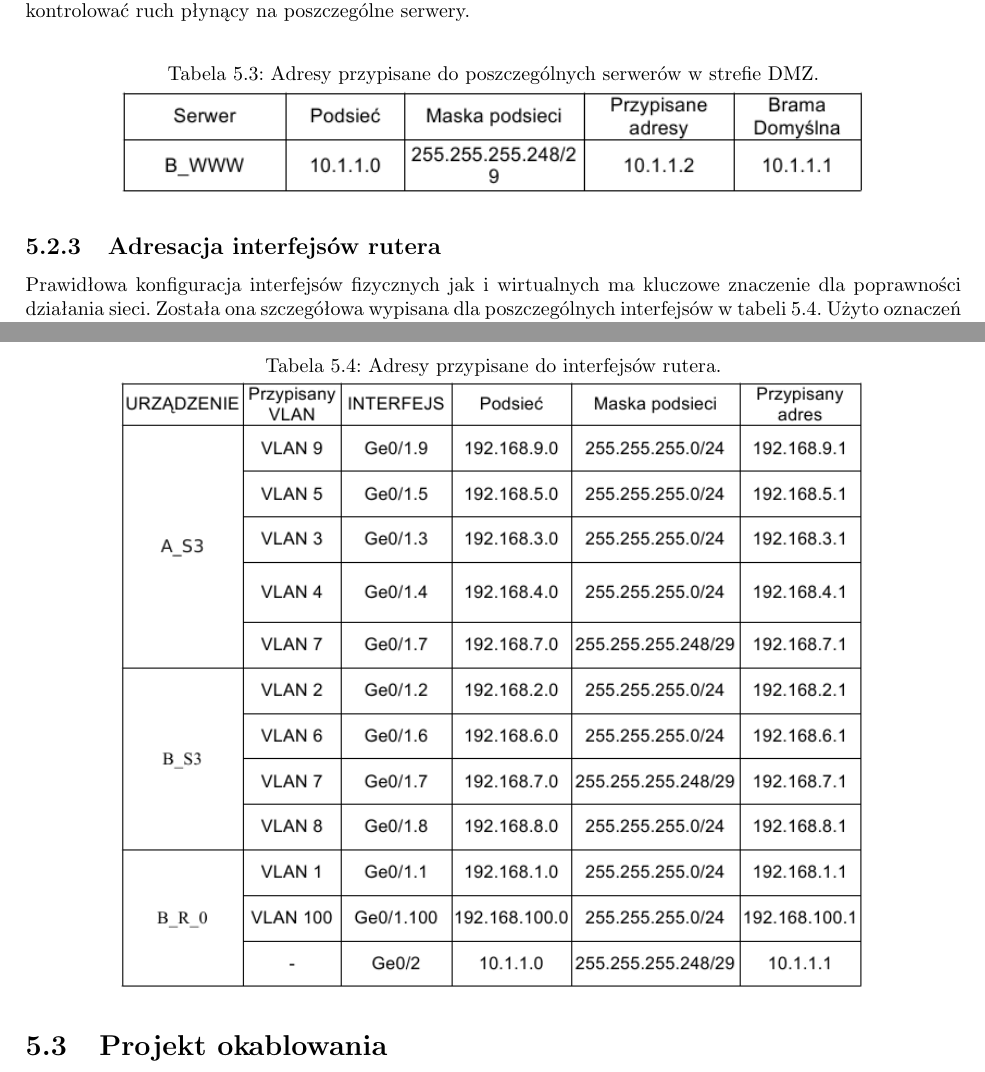
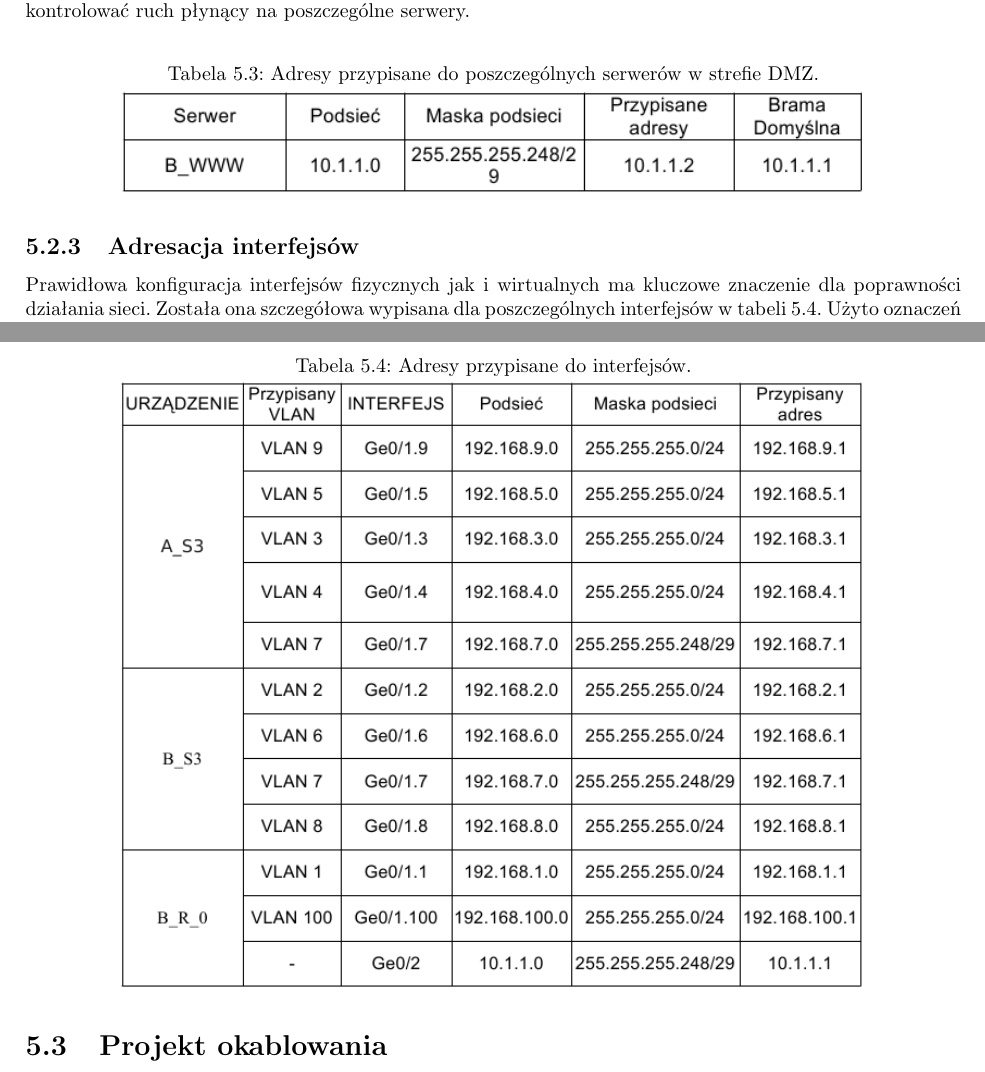
Before and after one commit to unfr3sh/lokal, a LaTeX document (projekt lokalne sieci.tex): two parts of pages 16 and 17 of 18, joined at a grey line, cut so that both start at the same text. Compiled offline with pdfLaTeX.

Commit message:
kable + literówka

```diff
--- a/projekt lokalne sieci.tex
+++ b/projekt lokalne sieci.tex
@@ -420,12 +420,12 @@ Adresy w strefie DMZ zostały szczegółowo określone w tabeli \ref{table:konf_
       \includegraphics[width=0.8\textwidth]{./obrazki/ip/ip_dmz.png}
 \end{table}
 
-\subsection{Adresacja interfejsów rutera}
+\subsection{Adresacja interfejsów }
 Prawidłowa konfiguracja interfejsów fizycznych jak i wirtualnych ma kluczowe znaczenie dla poprawności działania sieci. Została ona szczegółowa wypisana
 dla poszczególnych interfejsów w tabeli \ref{table:konf_ruter_interface}. Użyto oznaczeń charakterystycznych dla firmy CISCO ponieważ są ogólnie znane i dość
 intuicyjne.
 \begin{table}[H]
-\caption{Adresy przypisane do interfejsów rutera.}
+\caption{Adresy przypisane do interfejsów.}
 \label{table:konf_ruter_interface}
  \centering
       \includegraphics[width=0.8\textwidth]{./obrazki/ip/ip_ruter.png}
```
Also changed, not shown: 1 other file.
